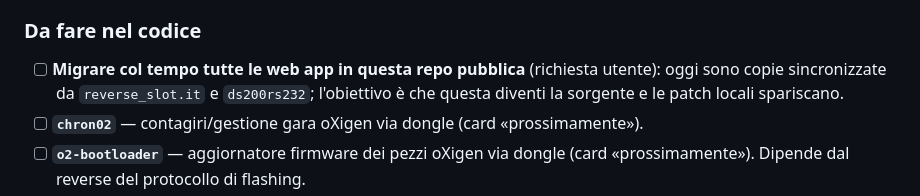
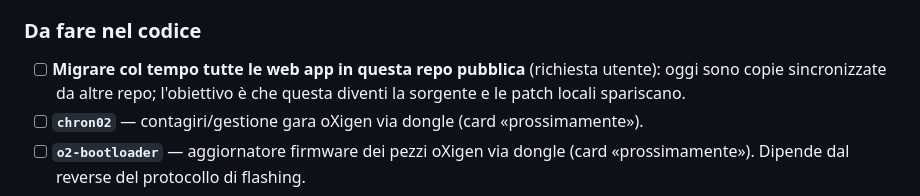
Before and after one commit to RobertoD91/slotcar, a Markdown page: CLAUDE.md, the part around the change. Rendered like a GitHub page.

Commit message:
fix minori

```diff
--- a/CLAUDE.md
+++ b/CLAUDE.md
@@ -23,7 +23,7 @@ L'utente è italiano: **rispondere in italiano**.
 
 ### Da fare nel codice
 - [ ] **Migrare col tempo tutte le web app in questa repo pubblica** (richiesta utente):
-      oggi sono copie sincronizzate da `reverse_slot.it` e `ds200rs232`; l'obiettivo è che
+      oggi sono copie sincronizzate da altre repo; l'obiettivo è che
       questa diventi la sorgente e le patch locali spariscano.
 - [ ] **`chron02`** — contagiri/gestione gara oXigen via dongle (card «prossimamente»).
 - [ ] **`o2-bootloader`** — aggiornatore firmware dei pezzi oXigen via dongle (card
```
